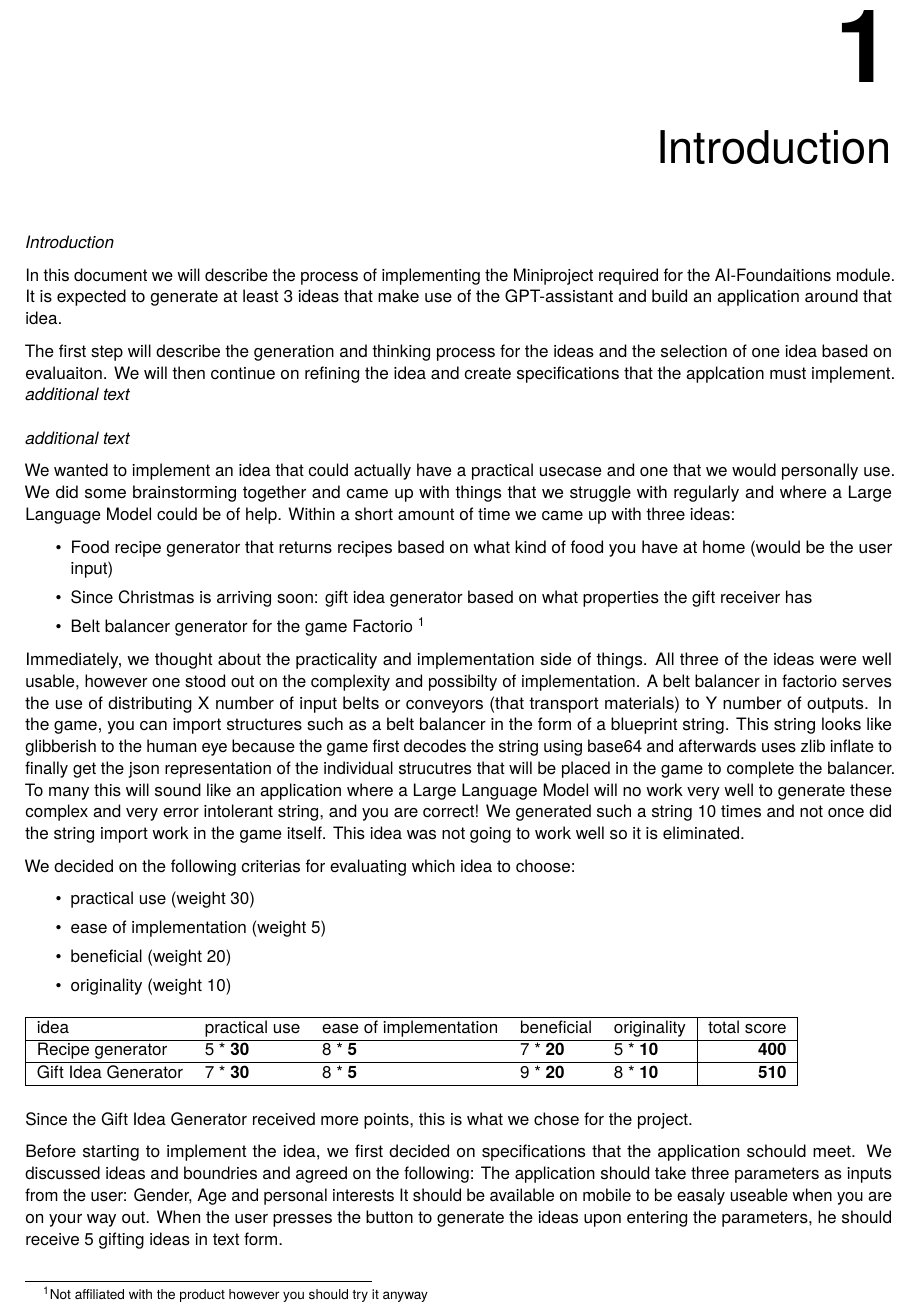
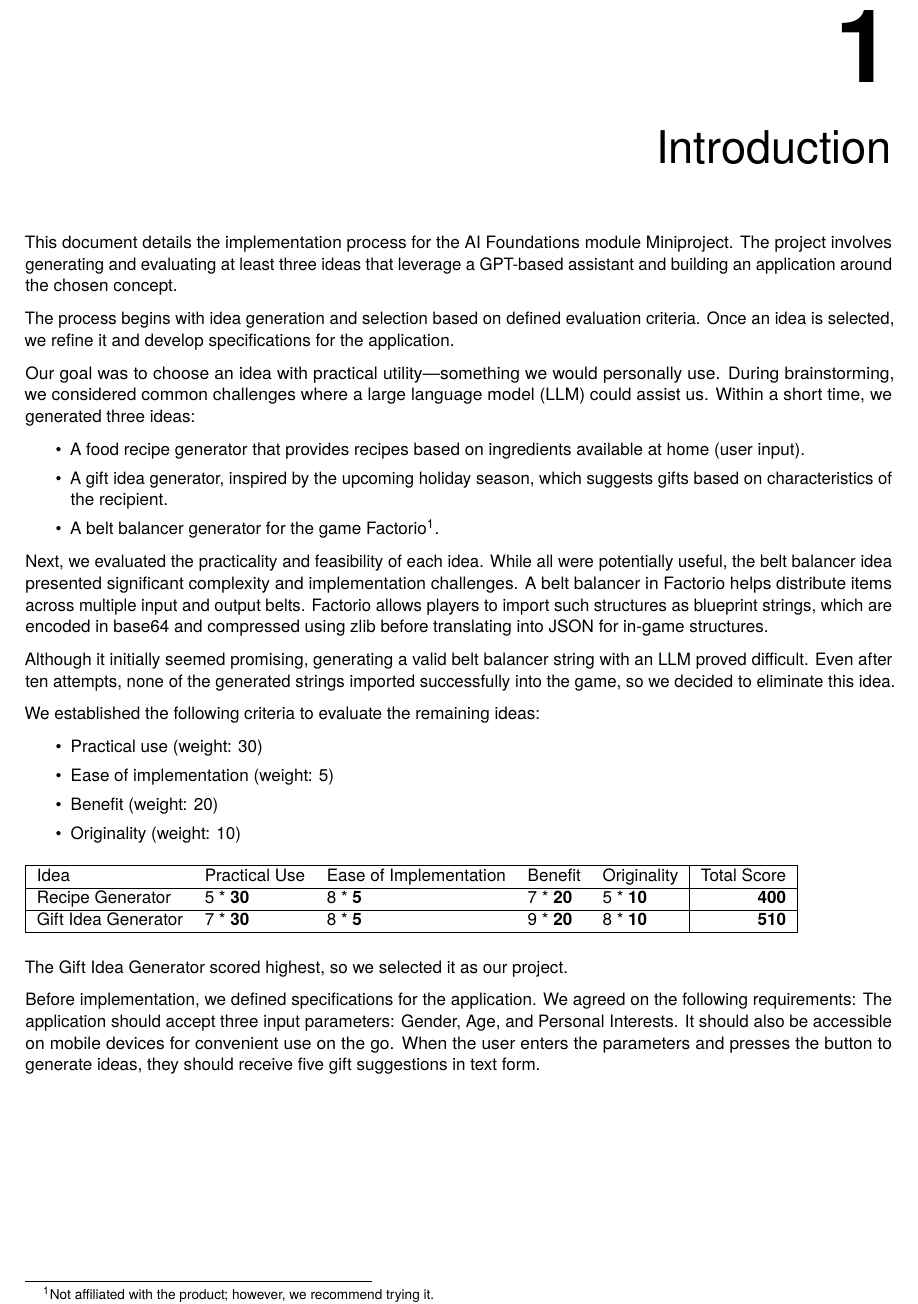
Before and after one commit to ostlendis/AiFoProj, a LaTeX thesis (documentation/report.tex, which reads documentation/mainmatter/introduction.tex): part of page 2 of 6, cut so that both start at the same text. Compiled offline with pdfLaTeX.

Commit message:
changed introduction

```diff
--- a/documentation/mainmatter/introduction.tex
+++ b/documentation/mainmatter/introduction.tex
@@ -1,60 +1,44 @@
 \chapter{Introduction}
 \label{chapter:introduction}
 
-\emph{Introduction}
+This document details the implementation process for the AI Foundations module Miniproject. The project involves generating and evaluating at least three ideas that leverage a GPT-based assistant and building an application around the chosen concept.
 
-In this document we will describe the process of implementing the Miniproject required for the AI-Foundaitions module.
-It is expected to generate at least 3 ideas that make use of the GPT-assistant and build an application around that idea.
+The process begins with idea generation and selection based on defined evaluation criteria. Once an idea is selected, we refine it and develop specifications for the application.
 
-The first step will describe the generation and thinking process for the ideas and the selection of one idea based on evaluaiton.
-We will then continue on refining the idea and create specifications that the applcation must implement.
-\emph{additional text}
+Our goal was to choose an idea with practical utility—something we would personally use. During brainstorming, we considered common challenges where a large language model (LLM) could assist us. Within a short time, we generated three ideas:
 
-\medskip
-
-\emph{additional text}
-
-We wanted to implement an idea that could actually have a practical usecase and one that we would personally use.
-We did some brainstorming together and came up with things that we struggle with regularly and where a Large Language Model could be of help.
-Within a short amount of time we came up with three ideas:
 \begin{itemize}
-    \item Food recipe generator that returns recipes based on what kind of food you have at home (would be the user input)
-    \item Since Christmas is arriving soon: gift idea generator based on what properties the gift receiver has
-    \item Belt balancer generator for the game \href{https://www.factorio.com}{Factorio} \footnote{Not affiliated with the product however you should try it anyway}
+    \item A food recipe generator that provides recipes based on ingredients available at home (user input).
+    \item A gift idea generator, inspired by the upcoming holiday season, which suggests gifts based on characteristics of the recipient.
+    \item A belt balancer generator for the game \href{https://www.factorio.com}{Factorio}\footnote{Not affiliated with the product; however, we recommend trying it.}.
 \end{itemize}
 
-Immediately, we thought about the practicality and implementation side of things. All three of the ideas were well usable, however one stood out on the complexity and possibilty of implementation.
-A belt balancer in factorio serves the use of distributing X number of input belts or conveyors (that transport materials) to Y number of outputs.
-In the game, you can import structures such as a belt balancer in the form of a blueprint string.
-This string looks like glibberish to the human eye because the game first decodes the string using base64 and afterwards uses zlib inflate to finally get the json representation of the individual strucutres that will be placed in the game to complete the balancer.
-To many this will sound like an application where a Large Language Model will no work very well to generate these complex and very error intolerant string, and you are correct!
-We generated such a string 10 times and not once did the string import work in the game itself.
-This idea was not going to work well so it is eliminated.
+Next, we evaluated the practicality and feasibility of each idea. While all were potentially useful, the belt balancer idea presented significant complexity and implementation challenges. A belt balancer in Factorio helps distribute items across multiple input and output belts. Factorio allows players to import such structures as blueprint strings, which are encoded in base64 and compressed using zlib before translating into JSON for in-game structures.
 
-We decided on the following criterias for evaluating which idea to choose:
+Although it initially seemed promising, generating a valid belt balancer string with an LLM proved difficult. Even after ten attempts, none of the generated strings imported successfully into the game, so we decided to eliminate this idea.
+
+We established the following criteria to evaluate the remaining ideas:
+
 \begin{itemize}
-    \item practical use (weight 30)
-    \item ease of implementation (weight 5)
-    \item beneficial (weight 20)
-    \item originality (weight 10)
+    \item Practical use (weight: 30)
+    \item Ease of implementation (weight: 5)
+    \item Benefit (weight: 20)
+    \item Originality (weight: 10)
 \end{itemize}
 
 \begin{table}[!h]
     \begin{tabular}{|lllll|r|}
         \hline
-        idea                & practical use   & ease of implementation & beneficial      & originality     & total score  \\
+        Idea                & Practical Use   & Ease of Implementation & Benefit         & Originality     & Total Score  \\
         \hline
-        Recipe generator    & 5 * \textbf{30} & 8 * \textbf{5}         & 7 * \textbf{20} & 5 * \textbf{10} & \textbf{400} \\
+        Recipe Generator    & 5 * \textbf{30} & 8 * \textbf{5}         & 7 * \textbf{20} & 5 * \textbf{10} & \textbf{400} \\
         \hline
         Gift Idea Generator & 7 * \textbf{30} & 8 * \textbf{5}         & 9 * \textbf{20} & 8 * \textbf{10} & \textbf{510} \\
         \hline
     \end{tabular}
 \end{table}
 
-Since the Gift Idea Generator received more points, this is what we chose for the project.
+The Gift Idea Generator scored highest, so we selected it as our project.
 
-Before starting to implement the idea, we first decided on specifications that the application schould meet.
-We discussed ideas and boundries and agreed on the following:
-The application should take three parameters as inputs from the user: Gender, Age and personal interests
-It should be available on mobile to be easaly useable when you are on your way out.
-When the user presses the button to generate the ideas upon entering the parameters, he should receive 5 gifting ideas in text form.
+Before implementation, we defined specifications for the application. We agreed on the following requirements:
+The application should accept three input parameters: Gender, Age, and Personal Interests. It should also be accessible on mobile devices for convenient use on the go. When the user enters the parameters and presses the button to generate ideas, they should receive five gift suggestions in text form.
```
